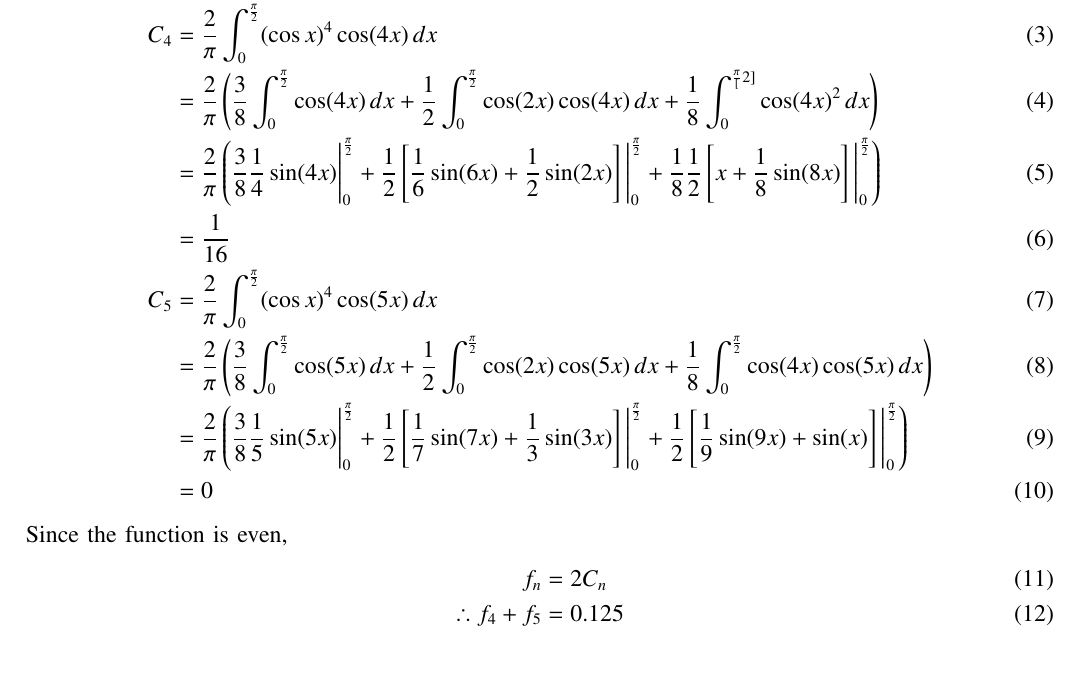
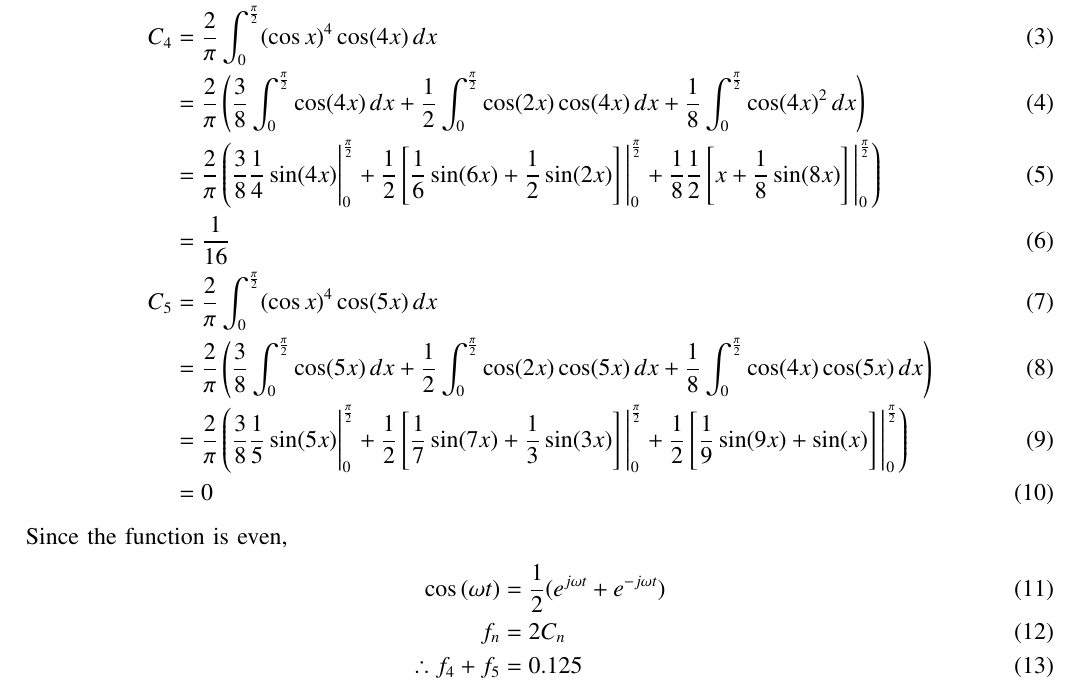
Before and after one commit to Mohana1111/signals-and-systems, a LaTeX paper (gate/2022/CE/30/1.tex): part of page 1 of 2, cut so that both start at the same text. Compiled offline with pdfLaTeX; a missing font is replaced by an installed copy or a similar font; a LaTeX package or settings file that is missing is left out.

Commit message:
Add files via upload

```diff
--- a/gate/2022/CE/30/1.tex
+++ b/gate/2022/CE/30/1.tex
@@ -129,7 +129,7 @@ Q: The Fourier cosine series of a function is given by: $f(x) = \sum_{n=0}^{\inf
 C_n &= \frac{1}{T} \int_{0}^{T} \cos^4(x) e^{\frac{-jn2\pi t}{T}} \,dx \\
     C_n &= \frac{2}{\pi} \int_{0}^{\frac{\pi}{2}} \cos^4(x) \cos(nx) \,dx + 0 \\
    C_4 &= \frac{2}{\pi} \int_{0}^{\frac{\pi}{2}} (\cos x)^4 \cos(4x) \, dx \\
-&= \frac{2}{\pi} \left( \frac{3}{8} \int_{0}^{\frac{\pi}{2}} \cos(4x) \, dx + \frac{1}{2} \int_{0}^{\frac{\pi}{2}} \cos(2x) \cos(4x) \, dx + \frac{1}{8} \int_{0}^{\frac{\pi}[2]} \cos(4x)^2 \, dx \right) \\
+&= \frac{2}{\pi} \left( \frac{3}{8} \int_{0}^{\frac{\pi}{2}} \cos(4x) \, dx + \frac{1}{2} \int_{0}^{\frac{\pi}{2}} \cos(2x) \cos(4x) \, dx + \frac{1}{8} \int_{0}^{\frac{\pi}{2}} \cos(4x)^2 \, dx \right) \\
 &= \frac{2}{\pi} \left( \frac{3}{8} \frac{1}{4} \sin(4x) \Bigg|_{0}^{\frac{\pi}{2}} + \frac{1}{2} \left[\frac{1}{6} \sin(6x) + \frac{1}{2}\sin(2x) \right] \Bigg|_{0}^{\frac{\pi}{2}} + \frac{1}{8} \frac{1}{2} \left[ x + \frac{1}{8} \sin(8x) \right] \Bigg|_{0}^{\frac{\pi}{2}}  \right) \\
 &=\frac{1}{16} \\
     C_5 &= \frac{2}{\pi} \int_{0}^{\frac{\pi}{2}} (\cos x)^4 \cos(5x) \, dx \\
@@ -139,6 +139,7 @@ C_n &= \frac{1}{T} \int_{0}^{T} \cos^4(x) e^{\frac{-jn2\pi t}{T}} \,dx \\
 \end{align}
 Since the function is even,
 \begin{align}
+\cos\brak{\omega t} &= \frac{1}{2}(e^{j\omega t}+e^{-j\omega t}) \\
 f_n &= 2C_n \\
 \therefore f_4 + f_5 &= 0.125
 \end{align}
```
Also changed, not shown: gate/2022/CE/30/1.pdf, 1 other file.
